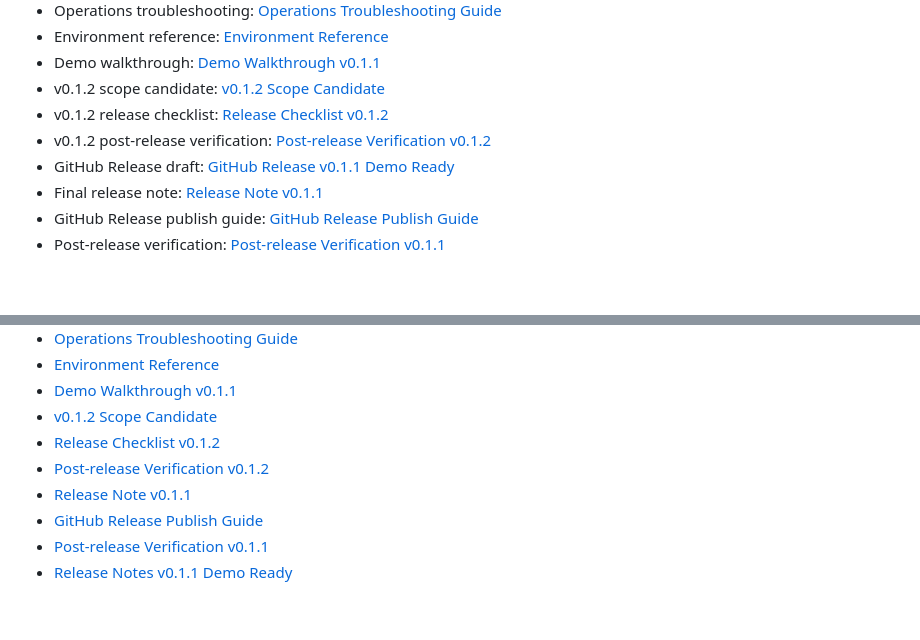
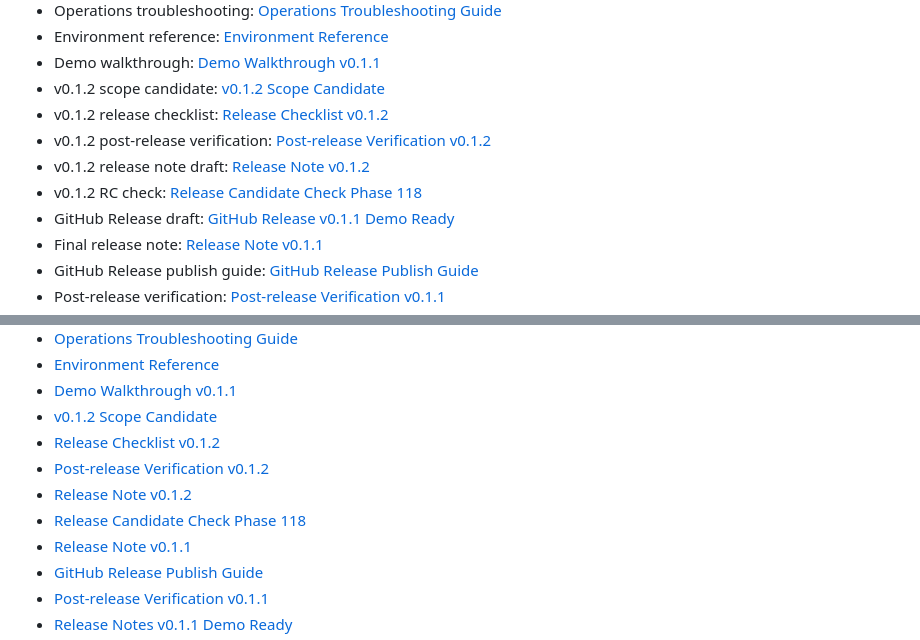
Before and after one commit to keny40/breadgo, a Markdown page: README.md, 2 parts joined by grey strips. Drawn GitHub-style; blank space fills up the shorter version.

Commit message:
Draft v0.1.2 release candidate notes

```diff
--- a/README.md
+++ b/README.md
@@ -27,6 +27,8 @@ Render 무료 인스턴스는 일정 시간 요청이 없으면 sleep 상태가
 - v0.1.2 scope candidate: [v0.1.2 Scope Candidate](docs/v0.1.2-scope-candidate.md)
 - v0.1.2 release checklist: [Release Checklist v0.1.2](docs/release-checklist-v0.1.2.md)
 - v0.1.2 post-release verification: [Post-release Verification v0.1.2](docs/post-release-verification-v0.1.2.md)
+- v0.1.2 release note draft: [Release Note v0.1.2](docs/release-note-v0.1.2.md)
+- v0.1.2 RC check: [Release Candidate Check Phase 118](docs/release-candidate-check-phase118.md)
 - GitHub Release draft: [GitHub Release v0.1.1 Demo Ready](docs/github-release-v0.1.1-demo-ready.md)
 - Final release note: [Release Note v0.1.1](docs/release-note-v0.1.1.md)
 - GitHub Release publish guide: [GitHub Release Publish Guide](docs/github-release-publish-guide.md)
@@ -447,6 +449,8 @@ Neon PostgreSQL:
 - [v0.1.2 Scope Candidate](docs/v0.1.2-scope-candidate.md)
 - [Release Checklist v0.1.2](docs/release-checklist-v0.1.2.md)
 - [Post-release Verification v0.1.2](docs/post-release-verification-v0.1.2.md)
+- [Release Note v0.1.2](docs/release-note-v0.1.2.md)
+- [Release Candidate Check Phase 118](docs/release-candidate-check-phase118.md)
 - [Release Note v0.1.1](docs/release-note-v0.1.1.md)
 - [GitHub Release Publish Guide](docs/github-release-publish-guide.md)
 - [Post-release Verification v0.1.1](docs/post-release-verification-v0.1.1.md)
```
Also changed, not shown: docs/release-candidate-check-phase118.md (added, +107 -0 lines), docs/release-note-v0.1.2.md (added, +134 -0 lines).
